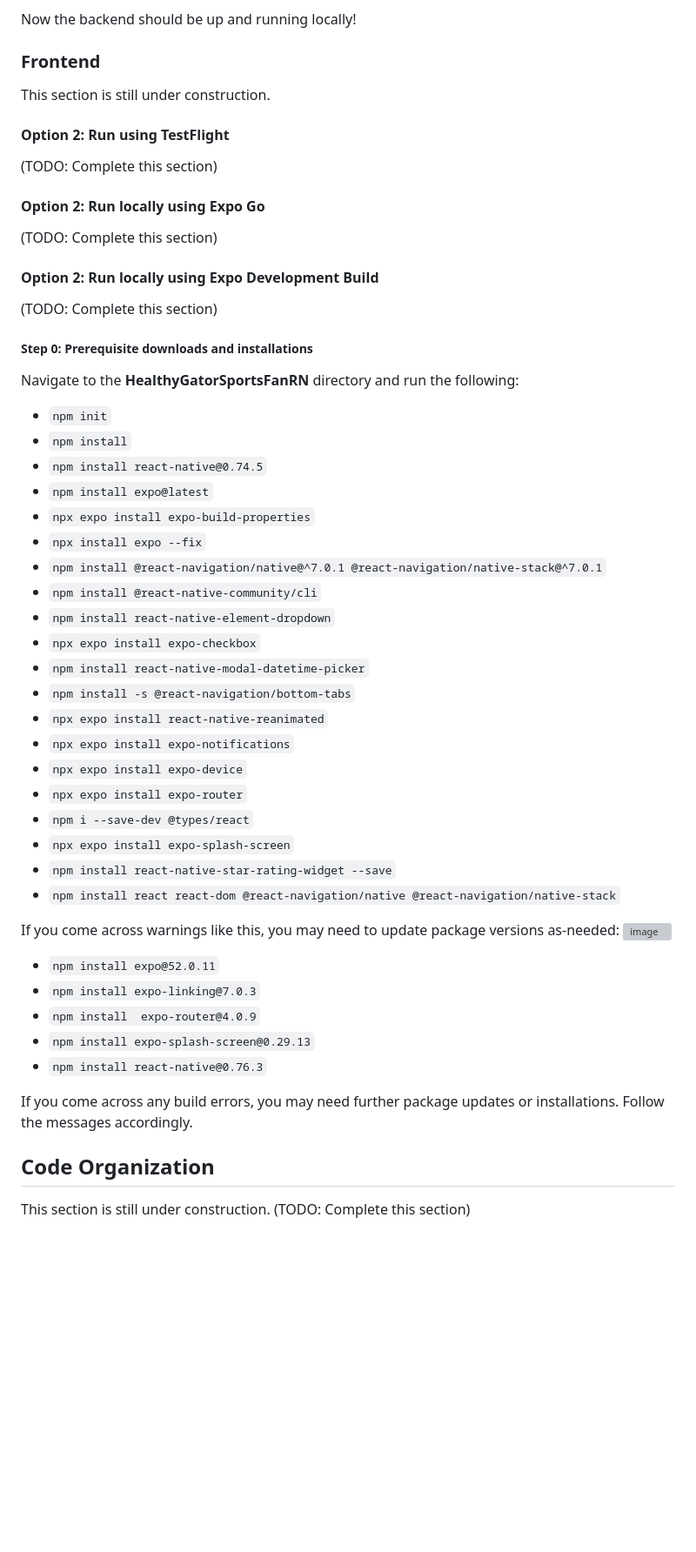
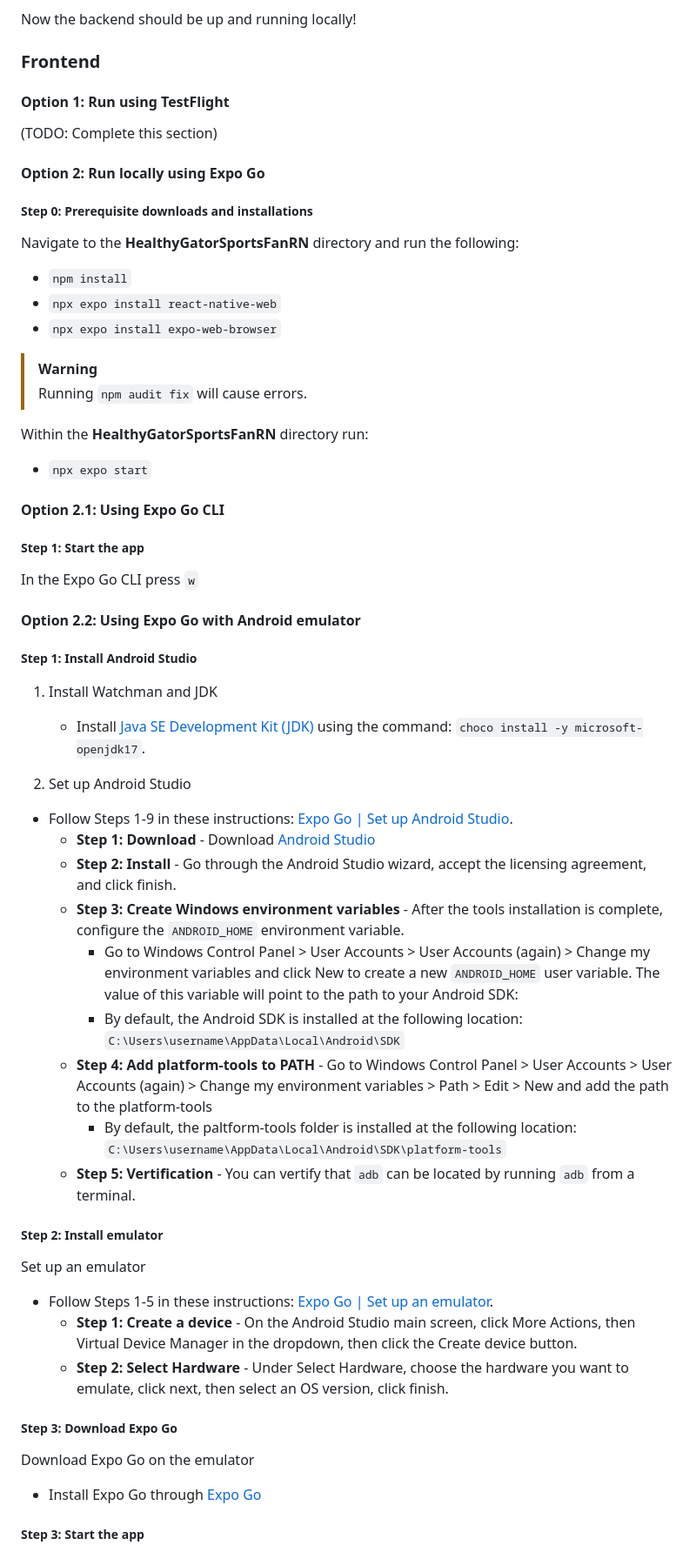
Before and after one commit to smashresearchlabs/HealthyGatorFan, a Markdown page: README.md, the part around one of its changes. Shown at 87% size. Rendered like a GitHub page; blank space fills up the shorter version; grey boxes are pictures that could not be loaded.

Commit message:
README: updated the README.md with frontend setup instructions
Updated the README.md with instructions to set up the frontend using Expo Go and an Android emulator.

```diff
--- a/README.md
+++ b/README.md
@@ -136,51 +136,60 @@ Open a new terminal and navigate to the **HealthyGatorSportsFanDjango** director
 Now the backend should be up and running locally!
 
 ### Frontend
-This section is still under construction.
 
-#### Option 2: Run using TestFlight
+#### Option 1: Run using TestFlight
 (TODO: Complete this section)
 
 #### Option 2: Run locally using Expo Go
-(TODO: Complete this section)
-
-#### Option 2: Run locally using Expo Development Build
-(TODO: Complete this section)
 
 ##### Step 0: Prerequisite downloads and installations
 
 Navigate to the **HealthyGatorSportsFanRN** directory and run the following:
-- `npm init`
 - `npm install`
-- `npm install react-native@0.74.5`
-- `npm install expo@latest`
-- `npx expo install expo-build-properties`
-- `npx install expo --fix`
-- `npm install @react-navigation/native@^7.0.1 @react-navigation/native-stack@^7.0.1`
-- `npm install @react-native-community/cli`
-- `npm install react-native-element-dropdown`
-- `npx expo install expo-checkbox`
-- `npm install react-native-modal-datetime-picker`
-- `npm install -s @react-navigation/bottom-tabs`
-- `npx expo install react-native-reanimated`
-- `npx expo install expo-notifications`
-- `npx expo install expo-device`
-- `npx expo install expo-router`
-- `npm i --save-dev @types/react`
-- `npx expo install expo-splash-screen`
-- `npm install react-native-star-rating-widget --save`
-- `npm install react react-dom @react-navigation/native @react-navigation/native-stack`
+- `npx expo install react-native-web`
+- `npx expo install expo-web-browser`
 
-If you come across warnings like this, you may need to update package versions as-needed:
-<img width="834" alt="image" src="https://github.com/user-attachments/assets/51dc6d62-0b09-4c0c-98ce-e1b46198780e">
-- `npm install expo@52.0.11`
-- `npm install expo-linking@7.0.3`
-- `npm install  expo-router@4.0.9`
-- `npm install expo-splash-screen@0.29.13`
-- `npm install react-native@0.76.3`
+> [!WARNING]
+> Running `npm audit fix` will cause errors.
 
-If you come across any build errors, you may need further package updates or installations. Follow the messages accordingly.
+Within the **HealthyGatorSportsFanRN** directory run:
+- `npx expo start`
 
-## Code Organization
-This section is still under construction.
-(TODO: Complete this section)
+#### Option 2.1: Using Expo Go CLI
+
+##### Step 1: Start the app
+
+In the Expo Go CLI press `w`
+
+#### Option 2.2: Using Expo Go with Android emulator
+
+##### Step 1: Install Android Studio
+
+1. Install Watchman and JDK
+    - Install [Java SE Development Kit (JDK)](https://openjdk.org/) using the command: `choco install -y microsoft-openjdk17`.
+
+2.  Set up Android Studio
+   - Follow Steps 1-9 in these instructions: [Expo Go | Set up Android Studio](https://docs.expo.dev/workflow/android-studio-emulator/#set-up-an-emulator).
+      - **Step 1: Download** - Download [Android Studio](https://developer.android.com/studio)
+      - **Step 2: Install** - Go through the Android Studio wizard, accept the licensing agreement, and click finish.
+      - **Step 3: Create Windows environment variables** - After the tools installation is complete, configure the `ANDROID_HOME` environment variable.
+         - Go to Windows Control Panel > User Accounts > User Accounts (again) > Change my environment variables and click New to create a new `ANDROID_HOME` user variable. The value of this variable will point to the path to your Android SDK:
+         - By default, the Android SDK is installed at the following location: `C:\Users\username\AppData\Local\Android\SDK`
+      - **Step 4: Add platform-tools to PATH** - Go to Windows Control Panel > User Accounts > User Accounts (again) > Change my environment variables > Path > Edit > New and add the path to the platform-tools
+         - By default, the paltform-tools folder is installed at the following location: `C:\Users\username\AppData\Local\Android\SDK\platform-tools`
+      - **Step 5: Vertification** - You can vertify that `adb` can be located by running `adb` from a terminal.
+
+##### Step 2: Install emulator
+
+Set up an emulator
+   - Follow Steps 1-5 in these instructions: [Expo Go | Set up an emulator](https://docs.expo.dev/workflow/android-studio-emulator/#set-up-an-emulator).
+      - **Step 1: Create a device** - On the Android Studio main screen, click More Actions, then Virtual Device Manager in the dropdown, then click the Create device button.
+      - **Step 2: Select Hardware** - Under Select Hardware, choose the hardware you want to emulate, click next, then select an OS version, click finish.
+
+##### Step 3: Download Expo Go
+
+Download Expo Go on the emulator
+   - Install Expo Go through [Expo Go](https://expo.dev/go)
+
+##### Step 3: Start the app
+
```
Also changed, not shown: other parts of README.md (+3 -0 lines).
